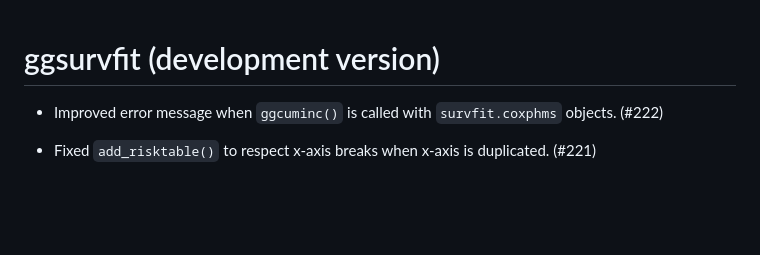
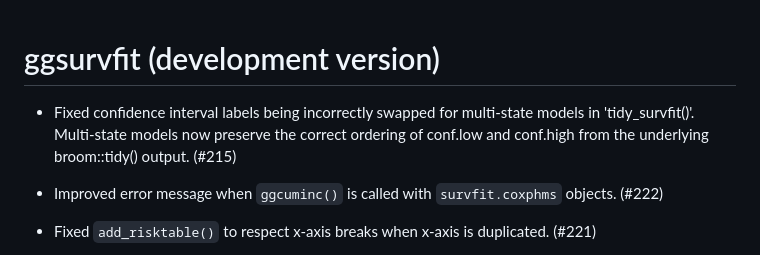
Before and after one commit to pharmaverse/ggsurvfit, a Markdown page: NEWS.md, the part around the change. Drawn GitHub-style; blank space fills up the shorter version.

```diff
--- a/NEWS.md
+++ b/NEWS.md
@@ -1,4 +1,6 @@
 # ggsurvfit (development version)
+
+* Fixed confidence interval labels being incorrectly swapped for multi-state models in 'tidy_survfit()'. Multi-state models now preserve the correct ordering of conf.low and conf.high from the underlying broom::tidy() output. (#215)
 
 * Improved error message when `ggcuminc()` is called with `survfit.coxphms` objects. (#222)
 
```
